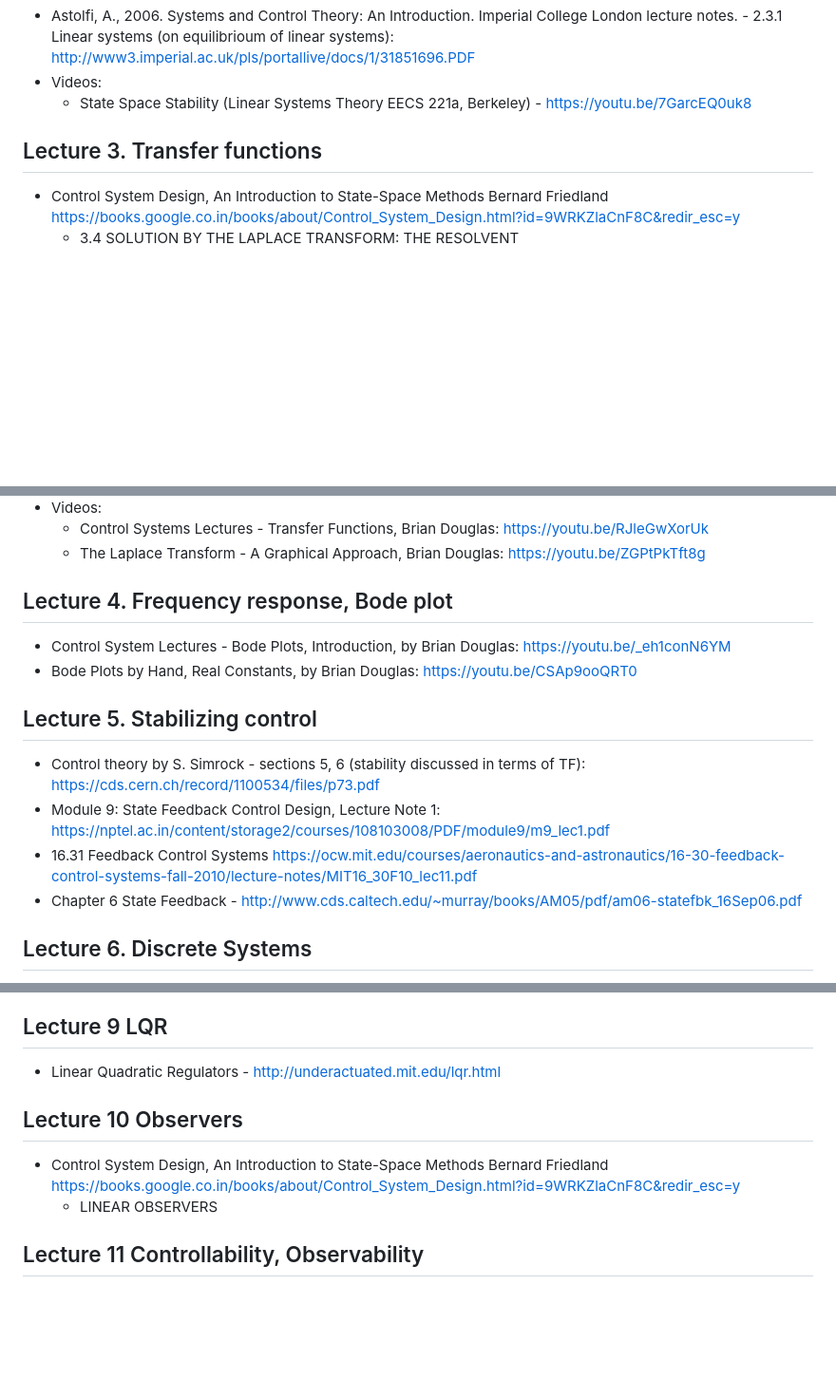
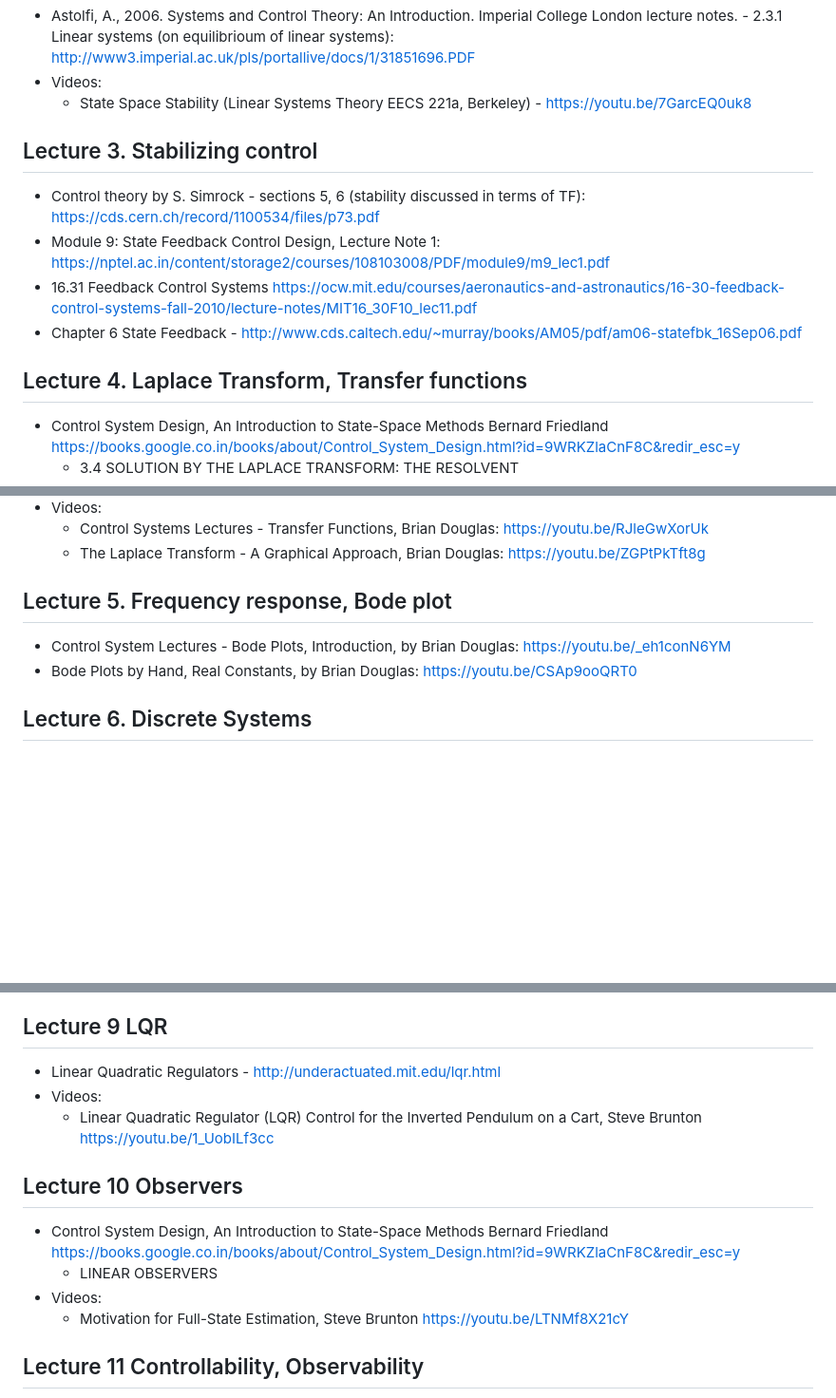
Before and after one commit to SergeiSa/Control-Theory-Slides-Spring-2023, a Markdown page: README.md, 3 parts joined by grey strips. Shown: that part at 95% size. GitHub-like rendering; blank space fills up the shorter version.

```diff
--- a/README.md
+++ b/README.md
@@ -98,7 +99,17 @@ http://www3.imperial.ac.uk/pls/portallive/docs/1/31851696.PDF
 * Videos:
   * State Space Stability (Linear Systems Theory EECS 221a, Berkeley) - https://youtu.be/7GarcEQ0uk8
 
-## Lecture 3. Transfer functions
+
+## Lecture 3. Stabilizing control
+* Control theory by S. Simrock - sections 5, 6 (stability discussed in terms of TF):
+https://cds.cern.ch/record/1100534/files/p73.pdf
+* Module 9: State Feedback Control Design, Lecture Note 1:
+https://nptel.ac.in/content/storage2/courses/108103008/PDF/module9/m9_lec1.pdf
+* 16.31 Feedback Control Systems
+https://ocw.mit.edu/courses/aeronautics-and-astronautics/16-30-feedback-control-systems-fall-2010/lecture-notes/MIT16_30F10_lec11.pdf
+* Chapter 6 State Feedback - http://www.cds.caltech.edu/~murray/books/AM05/pdf/am06-statefbk_16Sep06.pdf
+
+## Lecture 4. Laplace Transform, Transfer functions
 
 * Control System Design, An Introduction to State-Space Methods Bernard Friedland https://books.google.co.in/books/about/Control_System_Design.html?id=9WRKZlaCnF8C&redir_esc=y
   * 3.4 SOLUTION BY THE LAPLACE TRANSFORM: THE RESOLVENT
@@ -114,20 +125,11 @@ http://www3.imperial.ac.uk/pls/portallive/docs/1/31851696.PDF
   * Control Systems Lectures - Transfer Functions, Brian Douglas: https://youtu.be/RJleGwXorUk
   * The Laplace Transform - A Graphical Approach, Brian Douglas: https://youtu.be/ZGPtPkTft8g
 
-## Lecture 4. Frequency response, Bode plot
+## Lecture 5. Frequency response, Bode plot
 
 * Control System Lectures - Bode Plots, Introduction, by Brian Douglas: <https://youtu.be/_eh1conN6YM>
 * Bode Plots by Hand, Real Constants, by Brian Douglas: https://youtu.be/CSAp9ooQRT0
 
-
-## Lecture 5. Stabilizing control
-* Control theory by S. Simrock - sections 5, 6 (stability discussed in terms of TF):
-https://cds.cern.ch/record/1100534/files/p73.pdf
-* Module 9: State Feedback Control Design, Lecture Note 1:
-https://nptel.ac.in/content/storage2/courses/108103008/PDF/module9/m9_lec1.pdf
-* 16.31 Feedback Control Systems
-https://ocw.mit.edu/courses/aeronautics-and-astronautics/16-30-feedback-control-systems-fall-2010/lecture-notes/MIT16_30F10_lec11.pdf
-* Chapter 6 State Feedback - http://www.cds.caltech.edu/~murray/books/AM05/pdf/am06-statefbk_16Sep06.pdf
 
 ## Lecture 6. Discrete Systems
 * Control System Design, An Introduction to State-Space Methods Bernard Friedland https://books.google.co.in/books/about/Control_System_Design.html?id=9WRKZlaCnF8C&redir_esc=y
@@ -148,11 +150,15 @@ https://ocw.mit.edu/courses/electrical-engineering-and-computer-science/6-241j-d
 
 ## Lecture 9 LQR
 * Linear Quadratic Regulators - http://underactuated.mit.edu/lqr.html
+* Videos:
+  * Linear Quadratic Regulator (LQR) Control for the Inverted Pendulum on a Cart, Steve Brunton https://youtu.be/1_UobILf3cc
 
 ## Lecture 10 Observers
 
 * Control System Design, An Introduction to State-Space Methods Bernard Friedland https://books.google.co.in/books/about/Control_System_Design.html?id=9WRKZlaCnF8C&redir_esc=y
   * LINEAR OBSERVERS
+* Videos:
+  * Motivation for Full-State Estimation, Steve Brunton https://youtu.be/LTNMf8X21cY
 
 ## Lecture 11 Controllability, Observability
 
```
Also changed, not shown: other parts of README.md (+7 -6 lines).
